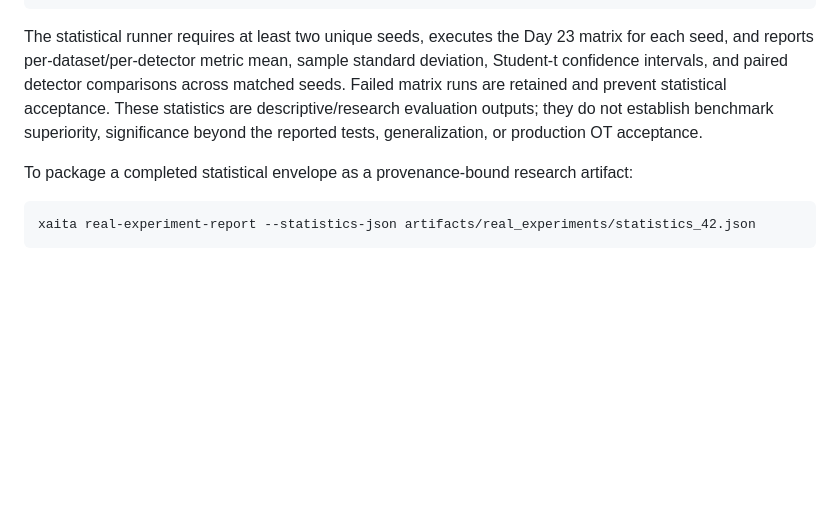
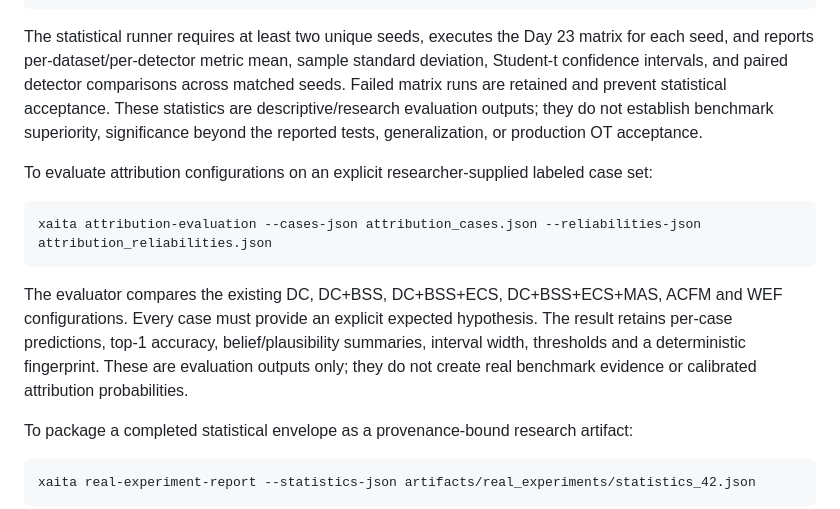
Before and after one commit to Daarxsn/XAITA-OT, a Markdown page: README.md, the part around the change. GitHub-like rendering; blank space fills up the shorter version.

Commit message:
docs(v5.2): document Day 26 attribution evaluation

````diff
--- a/README.md
+++ b/README.md
@@ -128,6 +128,14 @@ xaita real-experiment-statistics --swat-csv <swat.csv> --batadal-csv <batadal.cs
 
 The statistical runner requires at least two unique seeds, executes the Day 23 matrix for each seed, and reports per-dataset/per-detector metric mean, sample standard deviation, Student-t confidence intervals, and paired detector comparisons across matched seeds. Failed matrix runs are retained and prevent statistical acceptance. These statistics are descriptive/research evaluation outputs; they do not establish benchmark superiority, significance beyond the reported tests, generalization, or production OT acceptance.
 
+To evaluate attribution configurations on an explicit researcher-supplied labeled case set:
+
+```powershell
+xaita attribution-evaluation --cases-json attribution_cases.json --reliabilities-json attribution_reliabilities.json
+```
+
+The evaluator compares the existing DC, DC+BSS, DC+BSS+ECS, DC+BSS+ECS+MAS, ACFM and WEF configurations. Every case must provide an explicit expected hypothesis. The result retains per-case predictions, top-1 accuracy, belief/plausibility summaries, interval width, thresholds and a deterministic fingerprint. These are evaluation outputs only; they do not create real benchmark evidence or calibrated attribution probabilities.
+
 To package a completed statistical envelope as a provenance-bound research artifact:
 
 ```powershell
````
